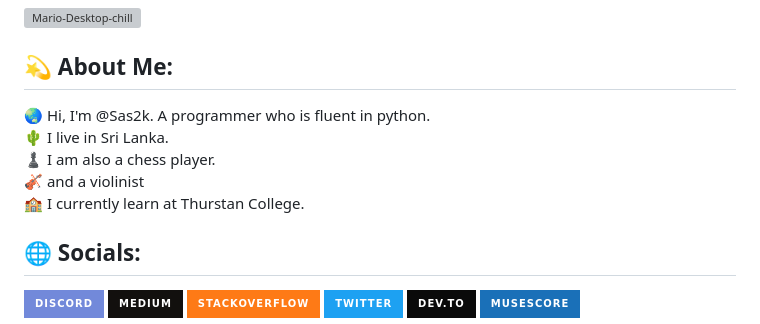
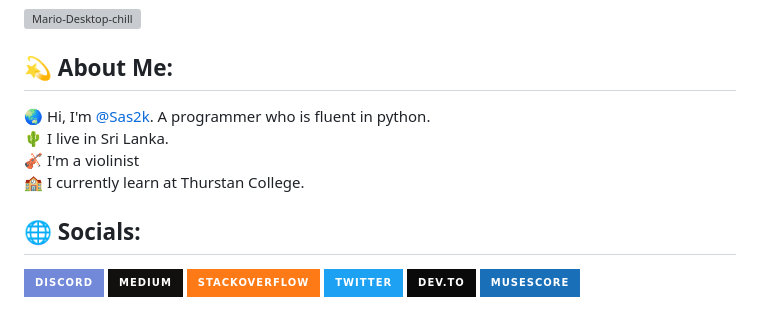
Before and after one commit to Sas2k/Sas2k, a Markdown page: README.md, the part around the change. Drawn GitHub-style; badges without logos; grey boxes are pictures that could not be loaded.

```diff
--- a/README.md
+++ b/README.md
@@ -3,7 +3,7 @@
 ![Mario-Desktop-chill](https://user-images.githubusercontent.com/91795267/202699666-ae0a7764-b7ef-4375-bd7e-0fad7b35fb65.gif)
 
 ## 💫 About Me:
-🌏 Hi, I'm @Sas2k. A programmer who is fluent in python.<br>🌵 I live in Sri Lanka.<br>♟ I am also a chess player.<br>🎻 and a violinist<br>🏫 I currently learn at Thurstan College.<br>
+🌏 Hi, I'm [@Sas2k](https://github.com/Sas2k). A programmer who is fluent in python.<br>🌵 I live in Sri Lanka.<br>🎻 I'm a violinist<br>🏫 I currently learn at Thurstan College.<br>
 
 ## 🌐 Socials:
 [![Discord](https://img.shields.io/badge/Discord-%237289DA.svg?style=for-the-badge&logo=discord&logoColor=white)](https://discordapp.com/users/897042859851665438)
```
